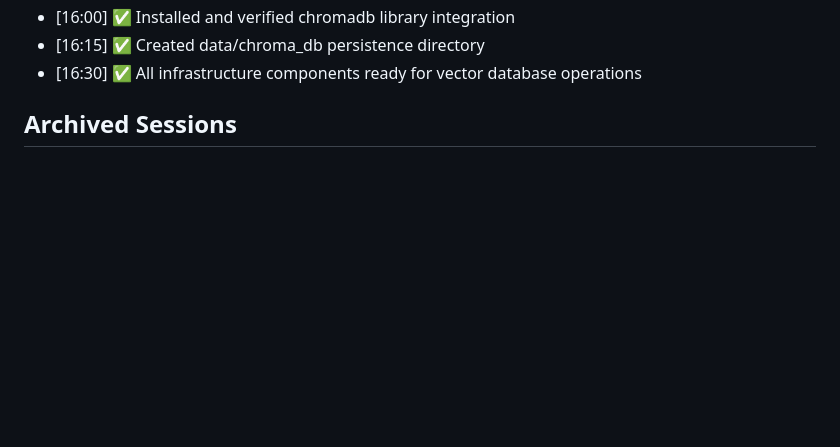
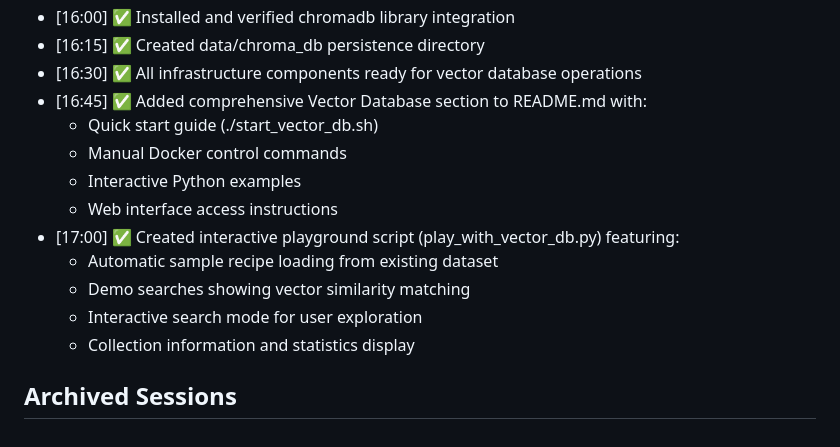
Before and after one commit to fordb/cooking-assistant, a Markdown page: docs/session-notes.md, the part around the change. GitHub-like rendering; blank space fills up the shorter version.

Commit message:
add instructions on db set up

```diff
--- a/docs/session-notes.md
+++ b/docs/session-notes.md
@@ -717,5 +717,15 @@ This logging implementation transforms the codebase from scattered print stateme
 - [16:00] ✅ Installed and verified chromadb library integration
 - [16:15] ✅ Created data/chroma_db persistence directory
 - [16:30] ✅ All infrastructure components ready for vector database operations
+- [16:45] ✅ Added comprehensive Vector Database section to README.md with:
+  - Quick start guide (./start_vector_db.sh)
+  - Manual Docker control commands
+  - Interactive Python examples
+  - Web interface access instructions
+- [17:00] ✅ Created interactive playground script (play_with_vector_db.py) featuring:
+  - Automatic sample recipe loading from existing dataset
+  - Demo searches showing vector similarity matching
+  - Interactive search mode for user exploration
+  - Collection information and statistics display
 
 ## Archived Sessions
```
Also changed, not shown: README.md (+65 -0 lines).
